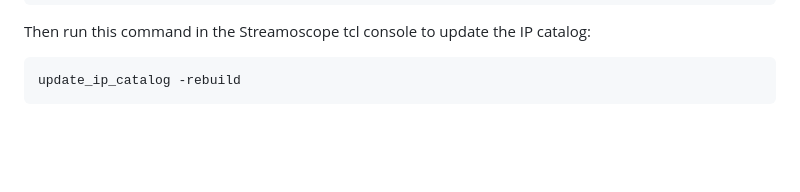
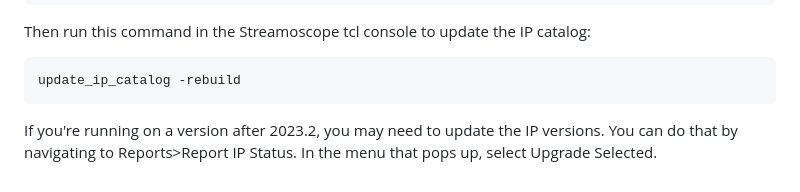
Before and after one commit to JosephFeld/streamoscope, a Markdown page: README.md, the part around the change. GitHub-like rendering; blank space fills up the shorter version.

````diff
--- a/README.md
+++ b/README.md
@@ -124,3 +124,5 @@ Then run this command in the Streamoscope tcl console to update the IP catalog:
 ```
 update_ip_catalog -rebuild
 ```
+
+If you're running on a version after 2023.2, you may need to update the IP versions. You can do that by navigating to Reports>Report IP Status. In the menu that pops up, select Upgrade Selected.
````
